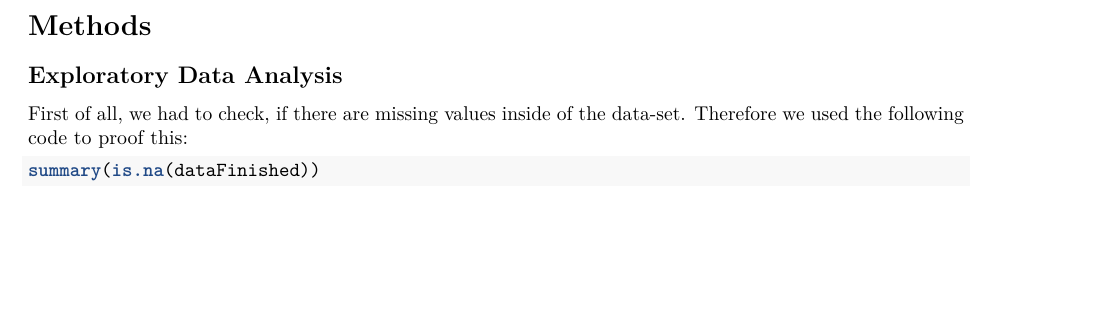
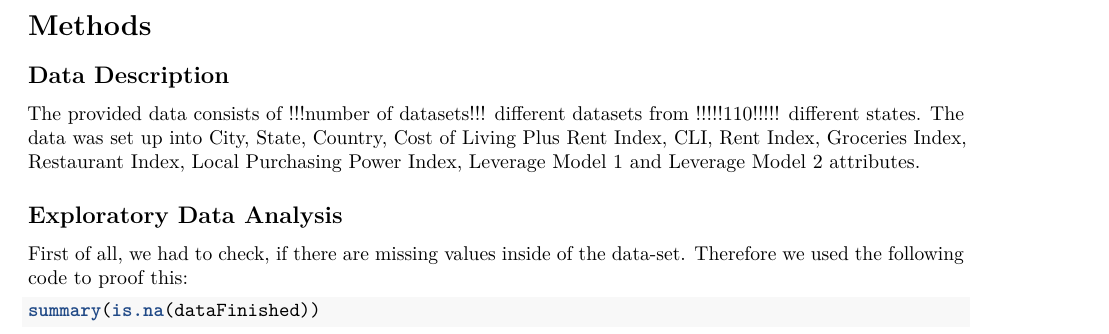
Before and after one commit to BenediktKronhardt/digitalToolbox_DataBusiness, an R Markdown document (02-methods.Rmd): part of page 1 of 2, cut so that both start at the same text, the shorter picture padded with empty space. Rendered offline with R 4.5, knitr and Pandoc, then LaTeX, with nearby package versions; some code elsewhere in the file could not run offline; common packages that the code uses without loading them are loaded.

Commit message:
added description for data (2 sentences)

```diff
--- a/02-methods.Rmd
+++ b/02-methods.Rmd
@@ -4,6 +4,9 @@ output:
   html_document: default
 ---
 # Methods
+
+## Data Description
+The provided data consists of !!!number of datasets!!! different datasets from !!!!!110!!!!! different states. The data was set up into City, State, Country, Cost of Living Plus Rent Index, CLI, Rent Index, Groceries Index, Restaurant Index, Local Purchasing Power Index, Leverage Model 1 and Leverage Model 2 attributes.
 
 ## Exploratory Data Analysis
 
```
